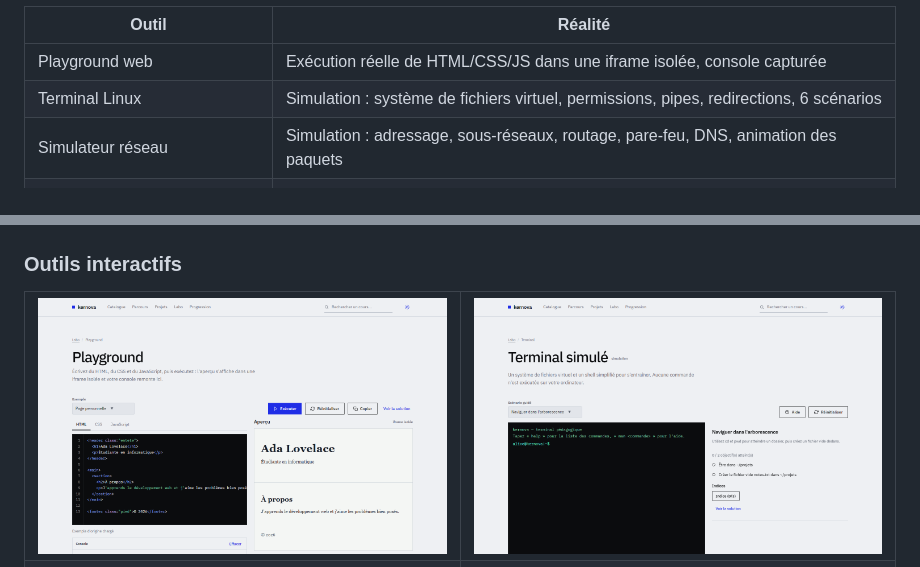
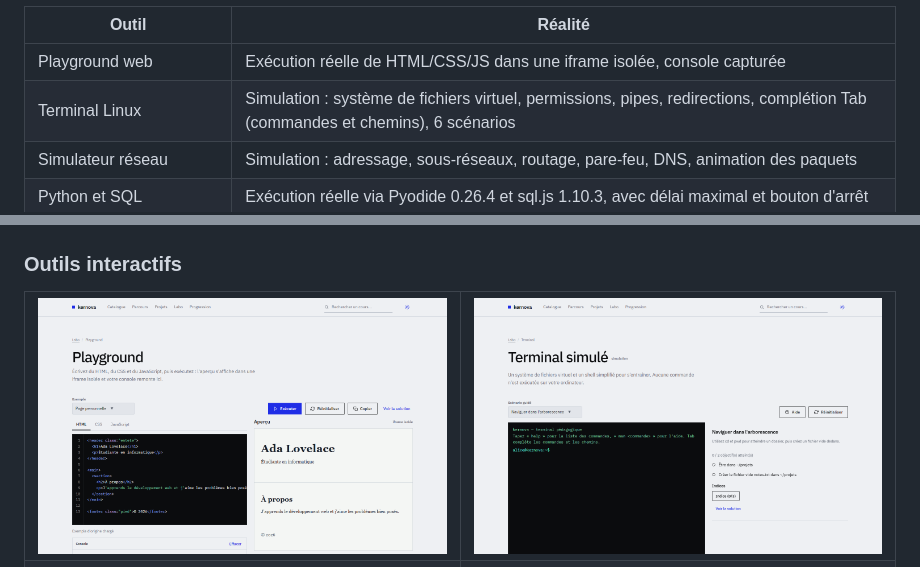
Before and after one commit to LucasDECEBAL/kernova, a Markdown page: README.md, 2 parts joined by grey strips. Rendered like a GitHub page; pictures changed too: docs/screenshots/terminal.png.

Commit message:
Terminal : complétion Tab des chemins, accès direct aux fiches mémo, correctifs

```diff
--- a/README.md
+++ b/README.md
@@ -114,7 +114,7 @@ conserve la progression dans `localStorage`. Aucune donnée ne quitte l'appareil
 | Outil | Réalité |
 | --- | --- |
 | Playground web | Exécution réelle de HTML/CSS/JS dans une iframe isolée, console capturée |
-| Terminal Linux | Simulation : système de fichiers virtuel, permissions, pipes, redirections, 6 scénarios |
+| Terminal Linux | Simulation : système de fichiers virtuel, permissions, pipes, redirections, complétion Tab (commandes et chemins), 6 scénarios |
 | Simulateur réseau | Simulation : adressage, sous-réseaux, routage, pare-feu, DNS, animation des paquets |
 | Python et SQL | Exécution réelle via Pyodide 0.26.4 et sql.js 1.10.3, avec délai maximal et bouton d'arrêt |
 | Éditeurs C, C++, Go, Java, PHP | Validation structurelle locale, sans compilation ni exécution |
```
Also changed, not shown: data/PLAN.md (+1 -0 lines), 6 other files.
